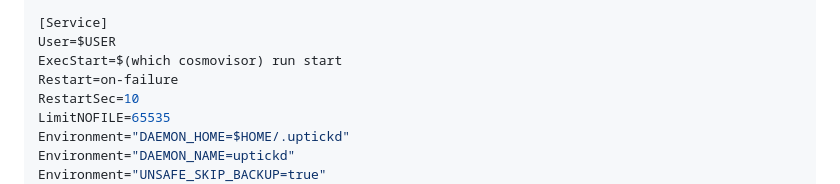
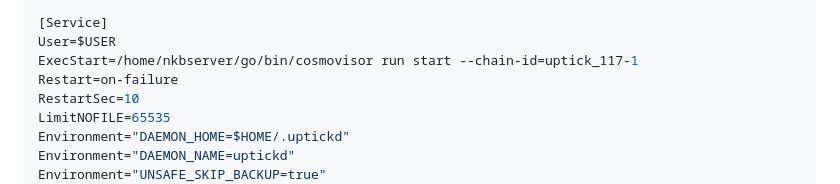
Before and after one commit to anurg/nodes, a Markdown page: uptick/installation.md, the part around the change. Drawn GitHub-style.

Commit message:
uptick service updated

```diff
--- a/uptick/installation.md
+++ b/uptick/installation.md
@@ -74,7 +74,7 @@ After=network-online.target
 
 [Service]
 User=$USER
-ExecStart=$(which cosmovisor) run start
+ExecStart=/home/nkbserver/go/bin/cosmovisor run start --chain-id=uptick_117-1
 Restart=on-failure
 RestartSec=10
 LimitNOFILE=65535
```
